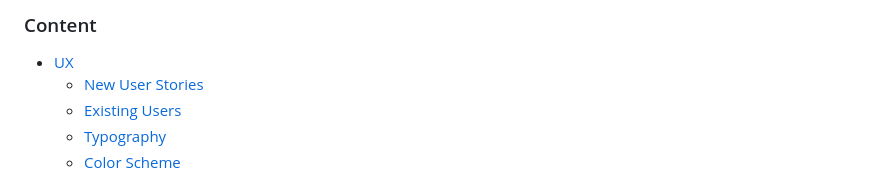
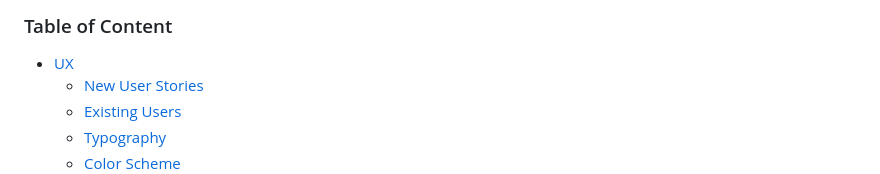
Before and after one commit to kulthoom12/word-quest, a Markdown page: README.md, the part around the change printed below. Rendered like a GitHub page.

```diff
--- a/README.md
+++ b/README.md
@@ -1,4 +1,5 @@
-### Content
+### Table of Content
+
 - [UX](#ux)
   - [New User Stories](#new-user-stories)
   - [Existing Users](#existing-users)
```
Also changed, not shown: other parts of README.md (+1 -0 lines), TESTING .md (+24 -2 lines), assets/images/css-after.png (added), assets/images/css-before.png (added), assets/images/html-after.png (renamed from assets/images/after.png), assets/images/html-before.png (renamed from assets/images/before.png).
